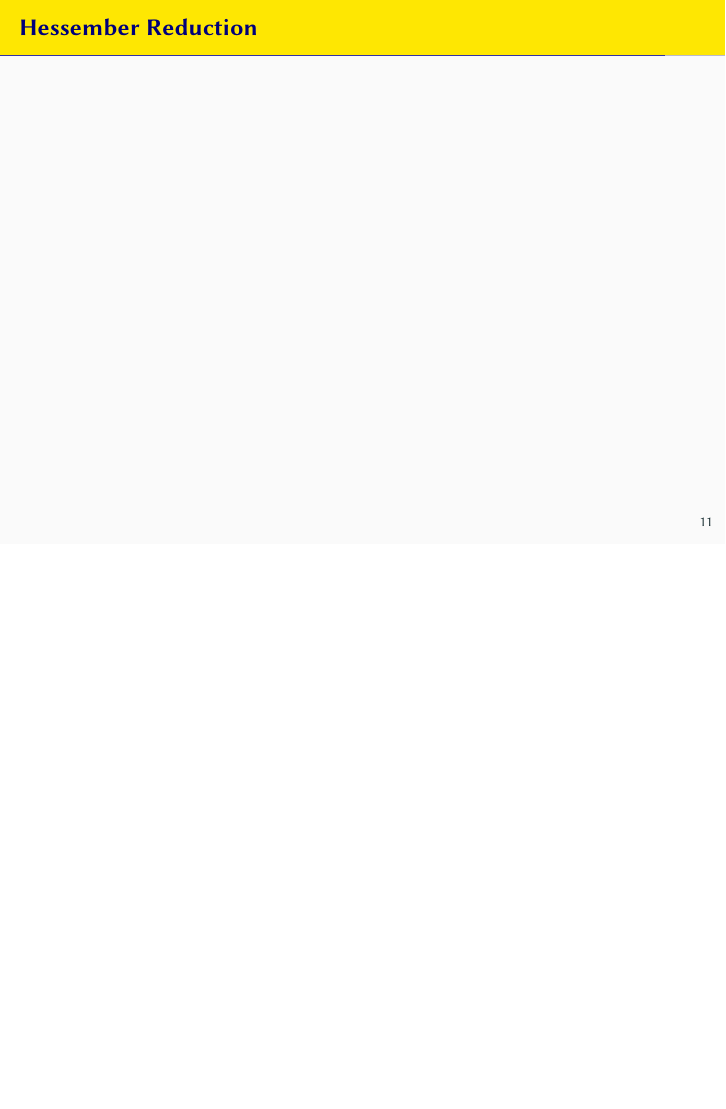
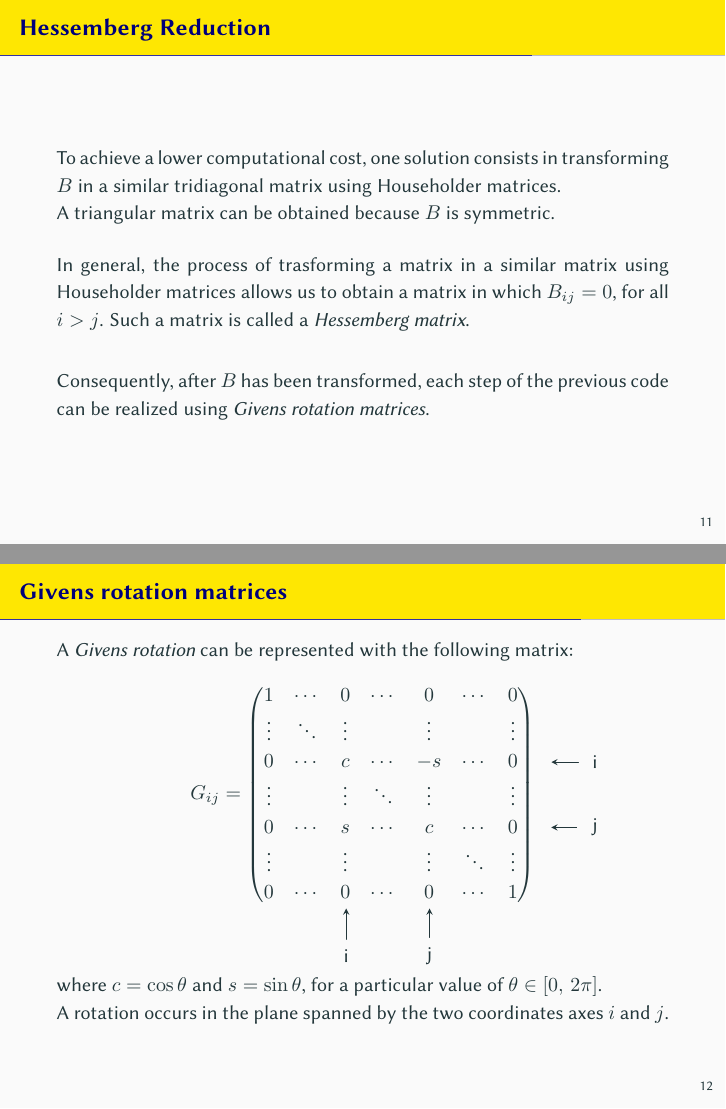
Before and after one commit to FarInHeight/SVD-Computation-Project, LaTeX slides (docs/presentation.tex): page 14 of 18 before the commit and pages 14 and 15 of 21 after it, the two joined at a grey line, the shorter picture padded with empty space. Compiled offline with pdfLaTeX.

Commit message:
presentation updated

```diff
--- a/docs/presentation.tex
+++ b/docs/presentation.tex
@@ -1,6 +1,7 @@
 \documentclass[10pt]{beamer}
 \definecolor{title}{RGB}{1, 45, 112}
 \definecolor{body}{RGB}{218, 233, 255}
+\definecolor{background}{RGB}{250, 250, 250}
 \usetheme[progressbar=frametitle]{metropolis}
 \usecolortheme{wolverine}
 \usefonttheme{professionalfonts}
@@ -43,6 +55,8 @@
 
 \usepackage{bm}
 \usepackage{amsmath, amssymb}
+\DeclareMathOperator{\sign}{sign}
+
 \usepackage{ragged2e}
 \justifying
 
@@ -216,7 +230,44 @@
     Hence, for every iteration $B_k = Q_k R_k$ and $B_{k+1} = R_k Q_k$, requiring each step to have a computational cost equal to $O(\frac{2 n^3}{3})$.
 \end{frame}
 
-\subsection{Improving QR Method using Givens matrices}
+\subsection{Improving QR Method using Givens rotation matrices}
 
-\begin{frame}{Hessember Reduction}
+\begin{frame}{Hessemberg Reduction}
+    To achieve a lower computational cost, one solution consists in transforming $B$ in a similar tridiagonal matrix using Householder matrices. \newline
+    A triangular matrix can be obtained because $B$ is symmetric. \\  \bigskip
+    In general, the process of trasforming a matrix in a similar matrix using Householder matrices allows us to obtain a matrix in which $B_{ij} = 0$, for all $i > j$. Such a matrix is called a \textit{Hessemberg matrix}. \bigskip
 
+    Consequently, after $B$ has been transformed, each step of the previous code can be realized using \textit{Givens rotation matrices}.
+\end{frame}
+
+\begin{frame}{Givens rotation matrices}
+    A \textit{Givens rotation} can be represented with the following matrix:
+    $$
+    G_{ij} =
+    \begin{pmatrix}
+        1 & \cdots & 0 & \cdots & 0 & \cdots & 0 \\
+        \vdots & \ddots & \vdots & & \vdots & & \vdots \\
+        0 & \cdots & c & \cdots & -s & \cdots & 0 \\
+        \vdots & & \vdots & \ddots & \vdots & & \vdots \\
+        0 & \cdots & s & \cdots & c & \cdots & 0 \\
+        \vdots & & \vdots & & \vdots & \ddots & \vdots \\
+        0 & \cdots & 0 & \cdots & 0 & \cdots & 1
+    \end{pmatrix}
+    $$ \\ \bigskip \bigskip
+
+    where $c = \cos \theta$ and  $s = \sin \theta$, for a particular value of $ \theta \in [0, \, 2 \pi] $. \newline
+    A rotation occurs in the plane spanned by the two coordinates axes $i$ and $j$.
+
+    \begin{tikzpicture}[remember picture,overlay,use page relative coordinates]
+        \node (a) at (0.75,0.636) {};
+        \draw[stealth-] (a) --++ (0.07,0.0) node[circle,fill=background,at end] {i};
+        \node (b) at (0.75,0.516) {};
+        \draw[stealth-] (b) --++ (0.07,0.0) node[circle,fill=background,at end] {j};
+        \node (c) at (0.477,0.38) {};
+        \draw[stealth-] (c) --++ (0.0,-0.1) node[circle,fill=background,at end] {i};
+        \node (d) at (0.592,0.38) {};
+        \draw[stealth-] (d) --++ (0.0,-0.1) node[circle,fill=background,at end] {j};
+    \end{tikzpicture}
+\end{frame}
+
+\begin{frame}{Givens rotation matrices}
```
Also changed, not shown: docs/presentation.pdf, docs/presentation.tex (43 more changed lines).
